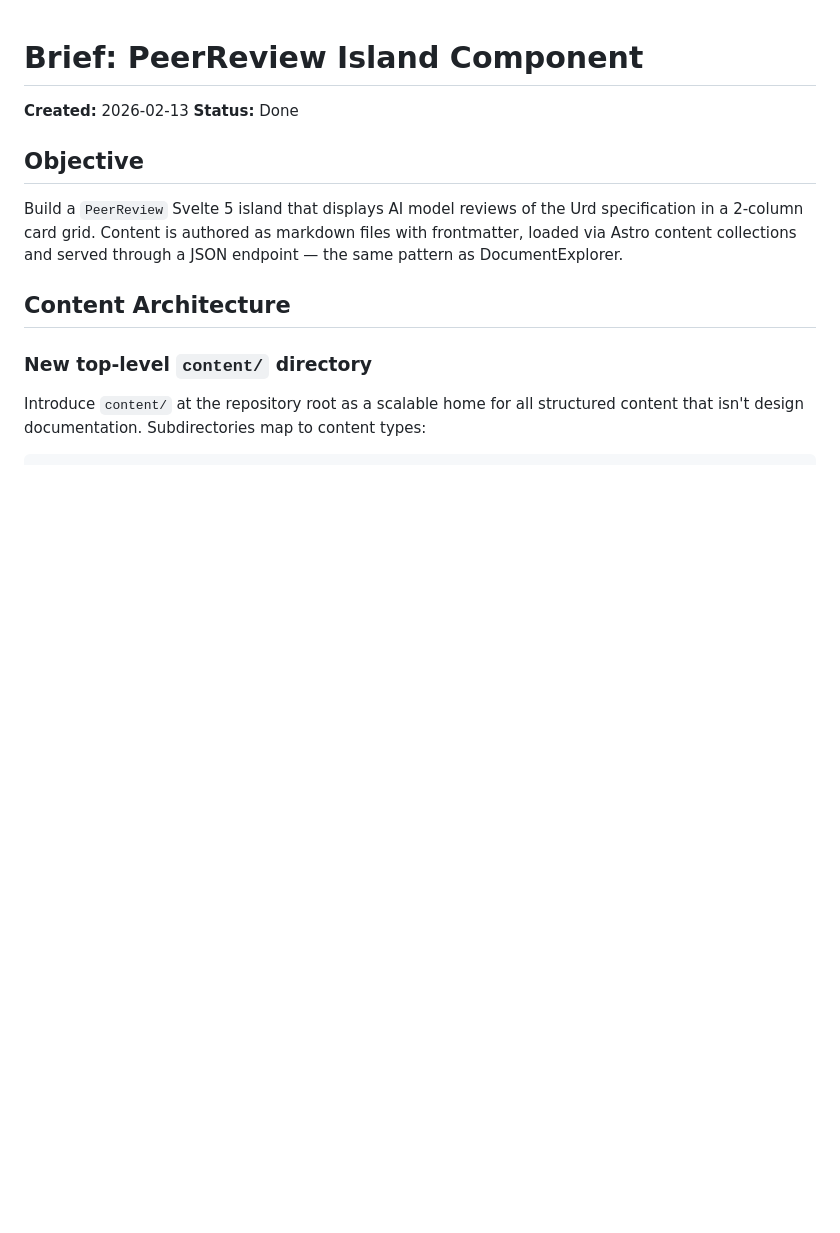
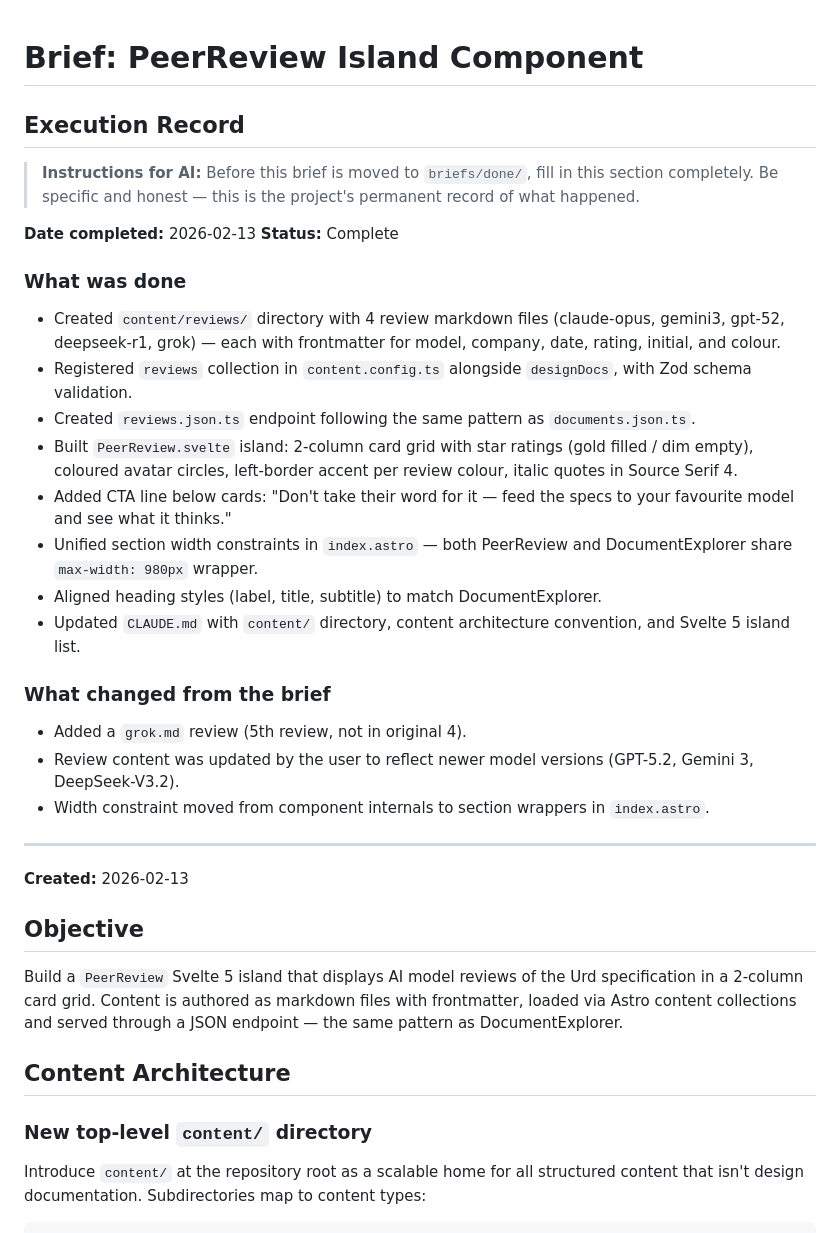
Before and after one commit to urdwyrd/urd, a Markdown page: briefs/done/2026-02-13-peer-review-island.md, the part around the change. GitHub-like rendering; blank space fills up the shorter version.

Commit message:
Add execution records to PeerReview and ProjectLog briefs
Co-Authored-By: Claude Opus 4.6 <noreply@anthropic.com>

```diff
--- a/briefs/done/2026-02-13-peer-review-island.md
+++ b/briefs/done/2026-02-13-peer-review-island.md
@@ -1,7 +1,32 @@
 # Brief: PeerReview Island Component
 
+## Execution Record
+
+> **Instructions for AI:** Before this brief is moved to `briefs/done/`, fill in this section completely. Be specific and honest — this is the project's permanent record of what happened.
+
+**Date completed:** 2026-02-13
+**Status:** Complete
+
+### What was done
+
+- Created `content/reviews/` directory with 4 review markdown files (claude-opus, gemini3, gpt-52, deepseek-r1, grok) — each with frontmatter for model, company, date, rating, initial, and colour.
+- Registered `reviews` collection in `content.config.ts` alongside `designDocs`, with Zod schema validation.
+- Created `reviews.json.ts` endpoint following the same pattern as `documents.json.ts`.
+- Built `PeerReview.svelte` island: 2-column card grid with star ratings (gold filled / dim empty), coloured avatar circles, left-border accent per review colour, italic quotes in Source Serif 4.
+- Added CTA line below cards: "Don't take their word for it — feed the specs to your favourite model and see what it thinks."
+- Unified section width constraints in `index.astro` — both PeerReview and DocumentExplorer share `max-width: 980px` wrapper.
+- Aligned heading styles (label, title, subtitle) to match DocumentExplorer.
+- Updated `CLAUDE.md` with `content/` directory, content architecture convention, and Svelte 5 island list.
+
+### What changed from the brief
+
+- Added a `grok.md` review (5th review, not in original 4).
+- Review content was updated by the user to reflect newer model versions (GPT-5.2, Gemini 3, DeepSeek-V3.2).
+- Width constraint moved from component internals to section wrappers in `index.astro`.
+
+---
+
 **Created:** 2026-02-13
-**Status:** Done
 
 ## Objective
 
```
Also changed, not shown: briefs/done/2026-02-13-project-log.md (+23 -1 lines).
